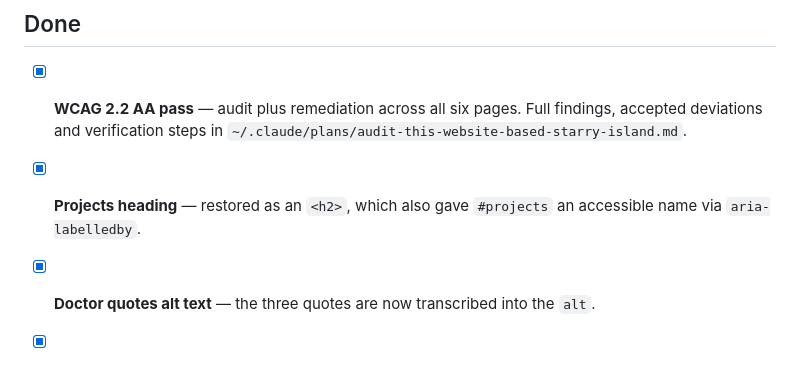
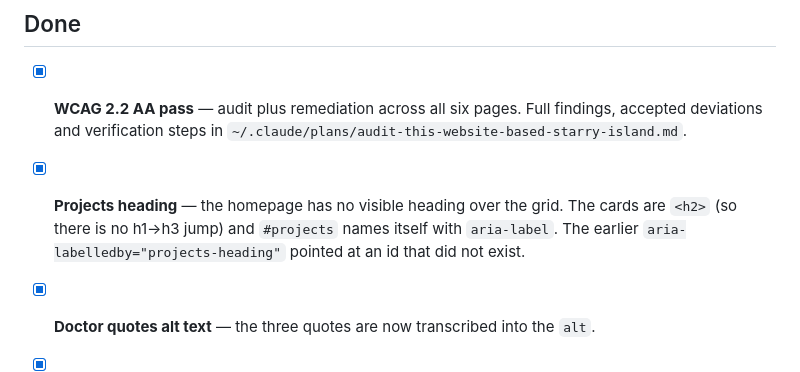
Before and after one commit to emmashanghansen/portfolio, a Markdown page: TODO.md, the part around the change. Drawn GitHub-style.

```diff
--- a/TODO.md
+++ b/TODO.md
@@ -67,8 +67,9 @@ Add UI and functionality for hover/click tooltips for certain words in projects.
 - [x] **WCAG 2.2 AA pass** — audit plus remediation across all six pages. Full findings,
   accepted deviations and verification steps in
   `~/.claude/plans/audit-this-website-based-starry-island.md`.
-- [x] **Projects heading** — restored as an `<h2>`, which also gave `#projects` an
-  accessible name via `aria-labelledby`.
+- [x] **Projects heading** — the homepage has no visible heading over the grid. The cards
+  are `<h2>` (so there is no h1→h3 jump) and `#projects` names itself with `aria-label`.
+  The earlier `aria-labelledby="projects-heading"` pointed at an id that did not exist.
 - [x] **Doctor quotes alt text** — the three quotes are now transcribed into the `alt`.
 
 - [x] **Site assets** — all three now exist and are linked on every page:
```
Also changed, not shown: AUDIT.md (+7 -7 lines), CLAUDE.md (+54 -8 lines).
